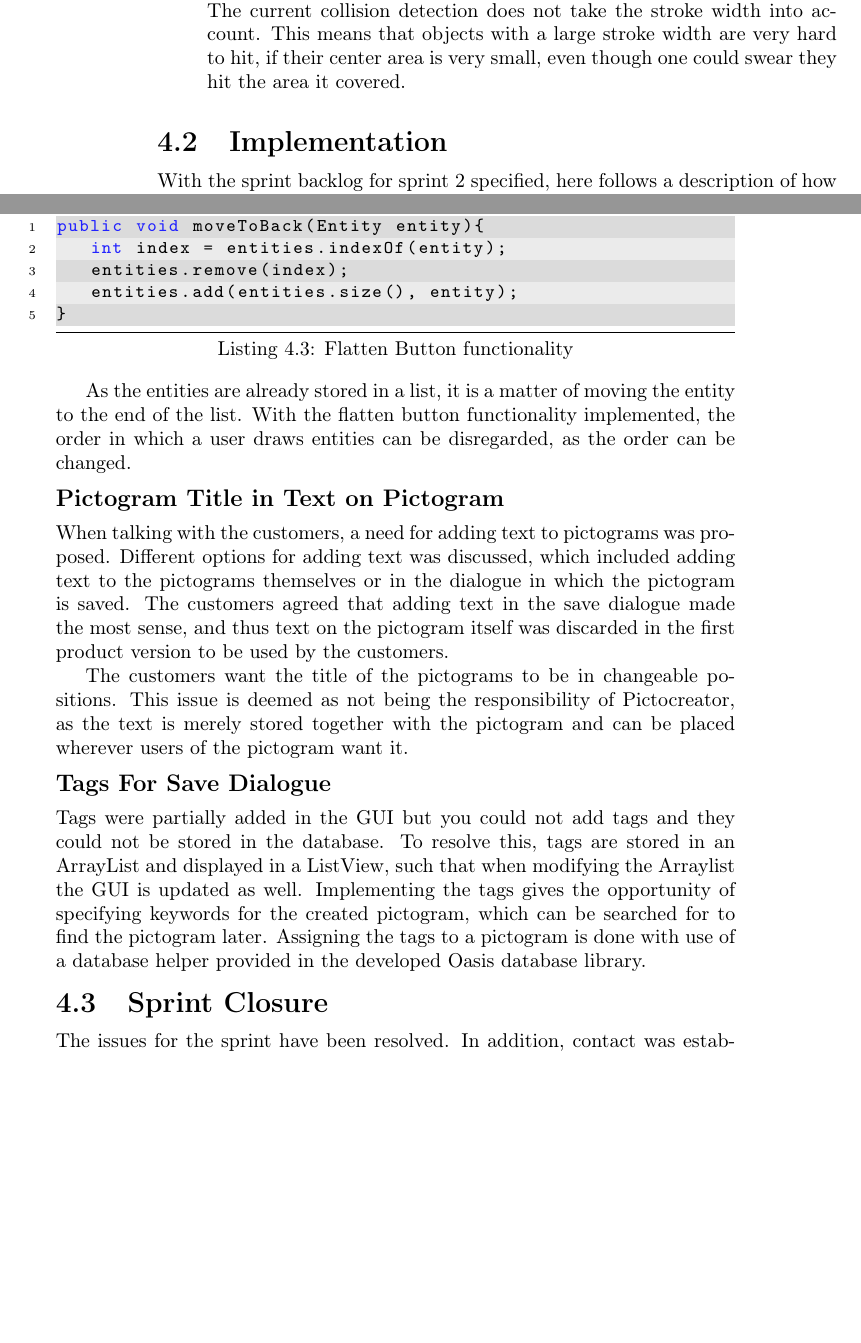
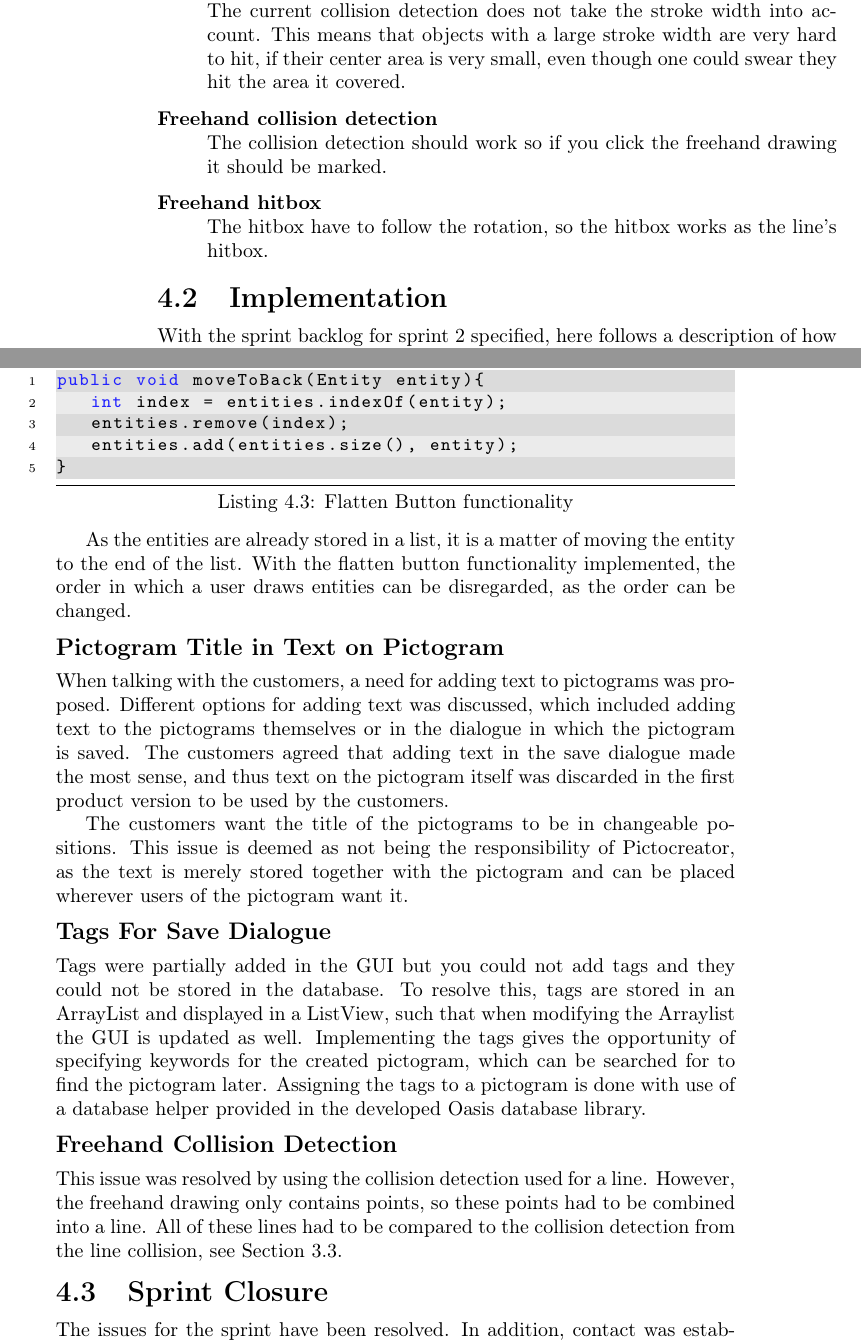
Before and after one commit to Wirack/p6, a LaTeX thesis (Report/main.tex, which reads Report/src/sprint2/implementation.tex, Report/src/sprint2/implementation/freehand-collision-detection.tex, Report/src/sprint2/sprintbacklog.tex): two parts of pages 24 and 27 of 42, joined at a grey line, cut so that both start at the same text, the shorter picture padded with empty space. Compiled offline with pdfLaTeX.

Commit message:
Tilføjede et issue mere, samt skrev om det

```diff
--- a/Report/src/sprint2/implementation.tex
+++ b/Report/src/sprint2/implementation.tex
@@ -9,3 +9,4 @@ With the sprint backlog for sprint 2 specified, here follows a description of ho
 \input{src/sprint2/implementation/flatten-button}
 \input{src/sprint2/implementation/pictogram-title-in-text-on-pictogram}
 \input{src/sprint2/implementation/tags-for-save-dialogue}
+\input{src/sprint2/implementation/freehand-collision-detection}
--- /dev/null
+++ b/Report/src/sprint2/implementation/freehand-collision-detection.tex
@@ -0,0 +1,4 @@
+\subsection{Freehand Collision Detection}
+This issue was resolved by using the collision detection used for a line.
+However, the freehand drawing only contains points, so these points had to be combined into a line.
+All of these lines had to be compared to the collision detection from the line collision, see \secref{sec:rotatedlines}.
--- a/Report/src/sprint2/sprintbacklog.tex
+++ b/Report/src/sprint2/sprintbacklog.tex
@@ -50,4 +50,10 @@ Freehand entities are rotating around their start point, but should rotate aroun
 The current collision detection does not take the stroke width into account.
 This means that objects with a large stroke width are very hard to hit, if their center area is very small, even though one could swear they hit the area it covered.
 
+\item[Freehand collision detection]
+The collision detection should work so if you click the freehand drawing it should be marked.
+
+\item[Freehand hitbox]
+The hitbox have to follow the rotation, so the hitbox works as the line's hitbox.
+
 \end{description}
```
Also changed, not shown: Report/src/sprint1/implementation/collision-detection-for-rotated-objects.tex (+1 -1 lines).
